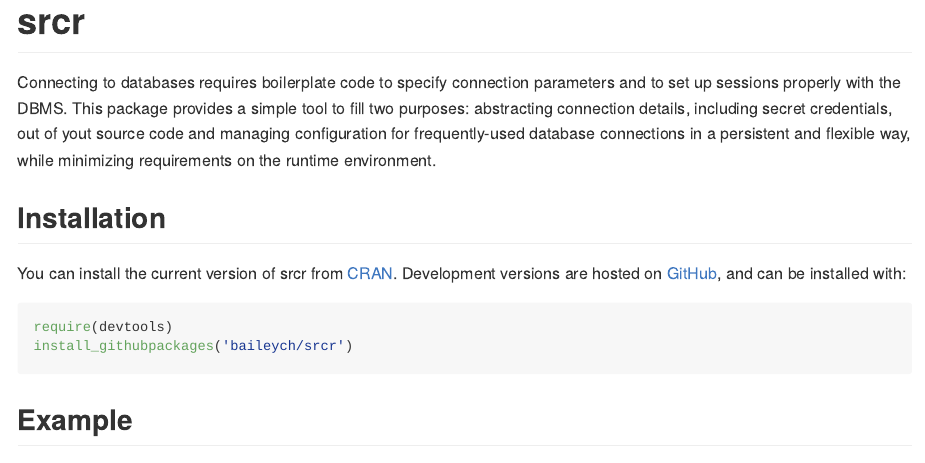
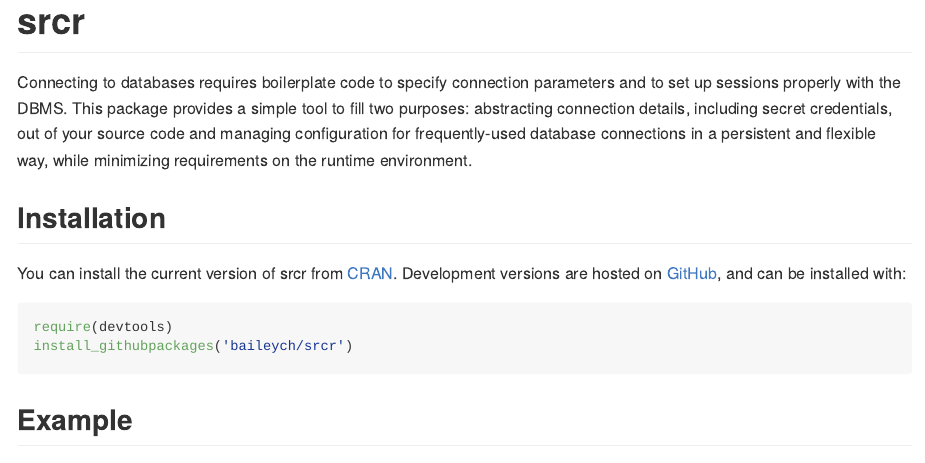
Before and after one commit to baileych/srcr, an R Markdown document (README.Rmd): the page in a window 1100 px wide, from its top. The pictures show the output file README.md that the author committed with the source, drawn offline in the style of GitHub; badge pictures from the web are left out.

Commit message:
Fix typos in documentation

```diff
--- a/README.Rmd
+++ b/README.Rmd
@@ -22,7 +22,7 @@ knitr::opts_chunk$set(
 Connecting to databases requires boilerplate code to specify
 connection parameters and to set up sessions properly with the DBMS.
 This package provides a simple tool to fill two purposes: abstracting
-connection details, including secret credentials, out of yout source
+connection details, including secret credentials, out of your source
 code and managing configuration for frequently-used database connections
 in a persistent and flexible way, while minimizing requirements on the
 runtime environment.
```
Also changed, not shown: R/config_files.R (+2 -2 lines), vignettes/Managing_data_sources.Rmd (+1 -1 lines), README.md, 1 other file.
